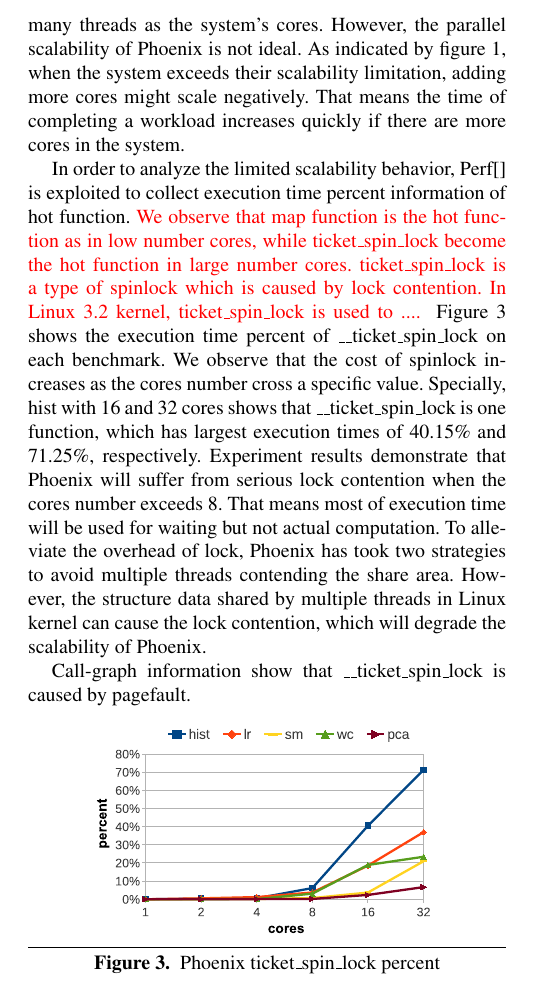
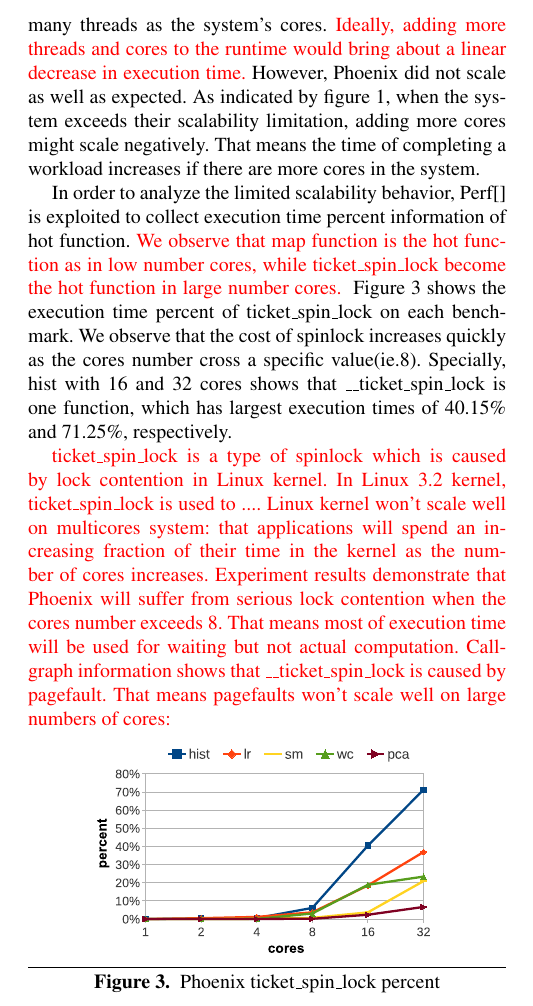
Before and after one commit to yufenyu/work, a LaTeX paper (dmr_paper/main.tex, which reads dmr_paper/design.tex): part of one column of page 3 of 9, cut so that both start at the same text. Compiled offline with pdfLaTeX; a missing font is replaced by an installed copy or a similar font.

Commit message:
desgign.tex

```diff
--- a/dmr_paper/design.tex
+++ b/dmr_paper/design.tex
@@ -8,12 +8,16 @@
 \subsection{Scalability of Phoenix}
 %描述Phoenix 的 pool scalability
 Phoenix uses shared-memory multiple threads to implement parallelism,
-and programs written in Phoenix will  start as many threads as the system’s cores.
-However, the parallel scalability of Phoenix is not ideal.
+and programs written in Phoenix will start as many threads as the system’s cores.
+\redt{Ideally, adding more threads and cores to the	runtime
+	would bring about a linear decrease in execution
+	time.}
+%However, the parallel scalability of Phoenix is not ideal.
+However, Phoenix did not scale as well as expected.
 As indicated by figure \ref{fig:phoenix:speedup},
 when the system exceeds their scalability limitation,
 adding more cores might scale negatively.
-That means the time of completing a workload increases quickly if there are more cores in the system.
+That means the time of completing a workload increases if there are more cores in the system.
 % In general, the parallel scalability of Phoenix is poor.
 
 %使用perf来收集热点函数的执行时间，实验结果显示，在32核情况下，(这里可以给出一个图，16和32核下的热点函数分别是什么，占用多少的百分比分别又是多少？)
@@ -38,25 +42,28 @@
 Perf\cite{} is exploited to collect execution time  percent information of hot function.
 \redt{We observe that map function is the hot function as in low number cores,
 while ticket\_spin\_lock become the hot function in large number cores.
-ticket\_spin\_lock is a type of spinlock which is caused by lock contention.
-In Linux 3.2 kernel, ticket\_spin\_lock is used to ....
+%However, the structure data shared by multiple threads in Linux kernel can cause the lock contention, which will degrade the scalability of Phoenix.
 }
-%Figure\ref{fig:phoenix:spinlock}  shows different applications' largest execution time function in 16 and 32 cores.
-Figure \ref{fig:phoenix:spinlock} shows the execution time percent of \_\_ticket\_spin\_lock on each benchmark.
-We observe that the cost of spinlock increases as the cores number cross a specific value.
+%To alleviate the overhead of lock, Phoenix has took two strategies to avoid multiple threads contending the share area.
+Figure \ref{fig:phoenix:spinlock} shows the execution time percent of
+ticket\_spin\_lock on each benchmark.
+We observe that the cost of spinlock increases quickly as the cores number cross a specific value(ie.8).
 %And in 32 cores, the \_\_ticket\_spin\_lock needs largest execution time for hist, lr, wc, sw.
 Specially, hist with 16 and 32 cores shows that \_\_ticket\_spin\_lock is one function,
-which has largest execution times  of 40.15\%  and 71.25\%, respectively.
-Experiment results demonstrate that Phoenix  will suffer from serious lock contention
-when the cores number exceeds 8.
-That means most of execution time will be used for waiting but not actual computation.
-To alleviate the overhead of lock, Phoenix has took two strategies to avoid multiple threads contending the share area.
-However, the  structure data shared by multiple threads in Linux kernel can cause the lock contention, which
-will degrade the scalability of Phoenix.
-%The spinlock is caused by contention the shared structure data multiple threads in Linux kernel.
+which has largest execution times of 40.15\%  and 71.25\%, respectively.
+
+\redt{ticket\_spin\_lock is a type of spinlock which is caused by lock contention in Linux kernel.
+	In Linux 3.2 kernel, ticket\_spin\_lock is used to ....
+	Linux kernel won't scale well on multicores system:
+	that applications will spend an increasing fraction of their time in the kernel as the number of cores increases.
+	Experiment results demonstrate that Phoenix will suffer from serious lock contention
+	when the cores number exceeds 8.
+	That means most of execution time will be used for waiting but not actual computation.
+Call-graph information shows that \_\_ticket\_spin\_lock is caused by pagefault.
+That means pagefaults won't scale well on large numbers of cores:
+}
 
 
-Call-graph information show that \_\_ticket\_spin\_lock is caused by pagefault.
 \begin{figure}[!h!t]
     \centering
     \includegraphics[width=0.35\textwidth]{eps/phoenix_spinlock.eps}
```
Also changed, not shown: dmr_paper/design.tex (73 more changed lines).
